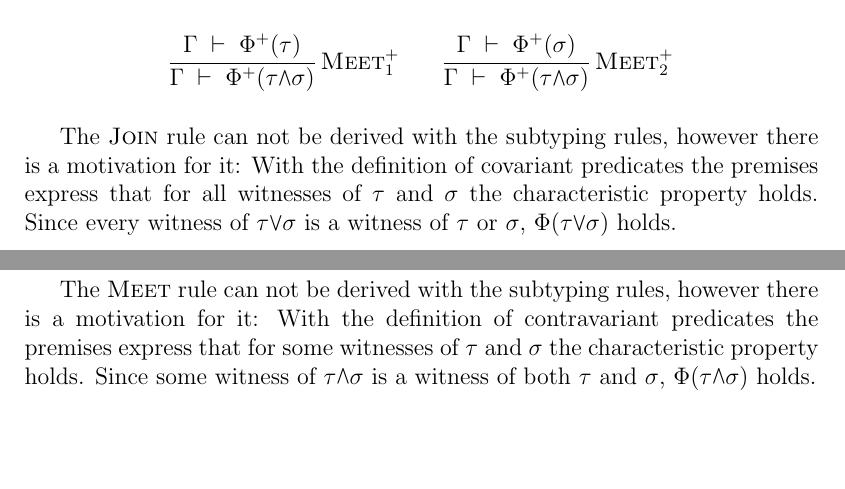
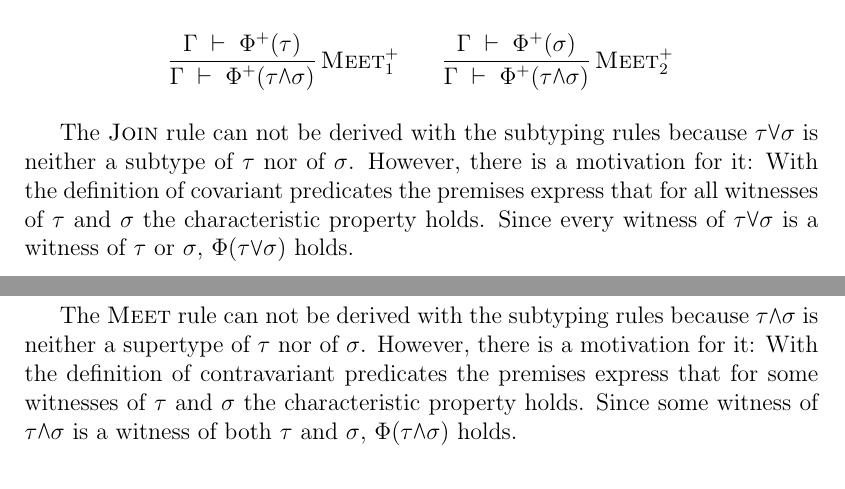
Before and after one commit to Qbxs/master-thesis, a LaTeX thesis (paper.tex, which reads chapters/theory.tex): two parts of pages 16 and 17 of 33, joined at a grey line, cut so that both start at the same text, the shorter picture padded with empty space. Compiled offline with LaTeX, dvips and Ghostscript.

Commit message:
reject meet- rule

```diff
--- a/chapters/theory.tex
+++ b/chapters/theory.tex
@@ -75,7 +75,8 @@ With \textsc{Sub}$^+$ and the subtyping rules we can derive several useful admis
   \DisplayProof
 \end{center}
 
-The \textsc{Join} rule can not be derived with the subtyping rules, however there is a motivation for it:
+The \textsc{Join} rule can not be derived with the subtyping rules because $\tau \join \sigma$ is neither a subtype of $\tau$ nor of $\sigma$.
+However, there is a motivation for it:
 With the definition of covariant predicates the premises express that for all witnesses of $\tau$ and $\sigma$ the characteristic property holds.
 Since every witness of $\tau \join \sigma$ is a witness of $\tau$ or $\sigma$, $\Phi(\tau \join \sigma)$ holds.
 
@@ -157,10 +158,12 @@ With \textsc{Sub}$^-$ and the subtyping rules we can again derive several useful
 % \end{center}
 
 
-The \textsc{Meet} rule can not be derived with the subtyping rules, however there is a motivation for it:
+The \textsc{Meet} rule can not be derived with the subtyping rules because $\tau \meet \sigma$ is neither a supertype of $\tau$ nor of $\sigma$.
+However, there is a motivation for it:
 With the definition of contravariant predicates the premises express that for some witnesses of $\tau$ and $\sigma$ the characteristic property holds.
 Since some witness of $\tau \meet \sigma$ is a witness of both $\tau$ and $\sigma$, $\Phi(\tau \meet \sigma)$ holds.
-% this rule could be bogus
+% this rule is bogus:
+% if \tau and \sigma are disjoint there is no possible witness in \tau \meet \sigma...
 
 \begin{prooftree}
   \alwaysNoLine
```
